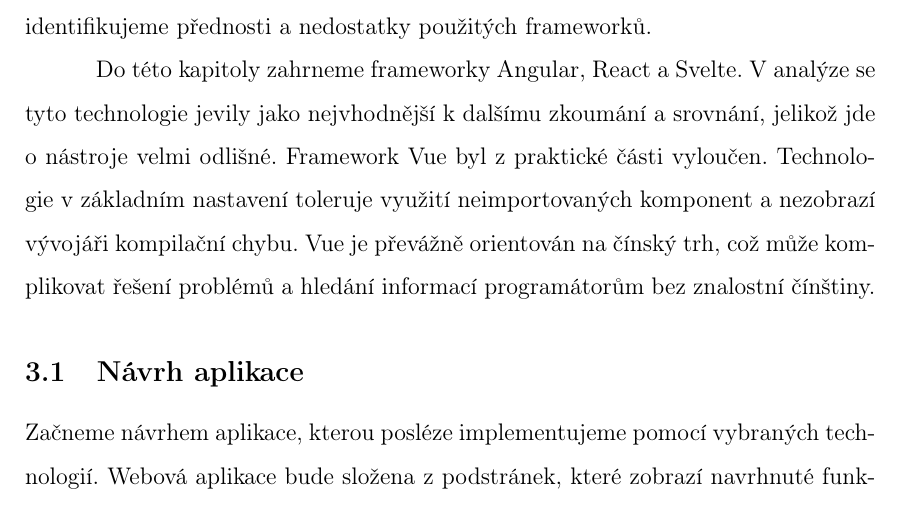
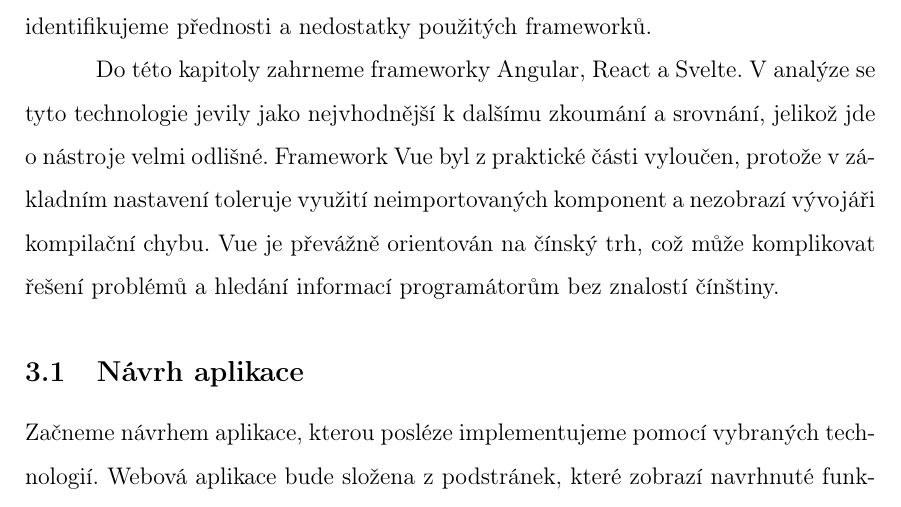
Before and after one commit to lukyncze/bachelor-thesis, a LaTeX thesis (thesis/sablona_ukazka.tex, which reads thesis/testovani_frameworku.tex): part of page 40 of 108, cut so that both start at the same text. Compiled offline with pdfLaTeX.

Commit message:
thesis: fix typo, rewrite sentence in frameworks testing

```diff
--- a/thesis/testovani_frameworku.tex
+++ b/thesis/testovani_frameworku.tex
@@ -5,8 +5,8 @@ Následně vytvoříme demonstrační aplikaci, která bude obsahovat stejné fu
 V~poslední části srovnáme implementaci aplikací, identifikujeme přednosti a~nedostatky použitých frameworků.
 
 Do této kapitoly zahrneme frameworky Angular, React a~Svelte. V~analýze se tyto technologie jevily jako nejvhodnější k~dalšímu zkoumání a~srovnání, jelikož jde o~nástroje velmi odlišné.
-Framework Vue byl z~praktické části vyloučen. Technologie v~základním nastavení toleruje využití neimportovaných komponent a~nezobrazí vývojáři kompilační chybu.
-Vue je převážně orientován na čínský trh, což může komplikovat řešení problémů a~hledání informací programátorům bez znalostní čínštiny.
+Framework Vue byl z~praktické části vyloučen, protože v~základním nastavení toleruje využití neimportovaných komponent a~nezobrazí vývojáři kompilační chybu.
+Vue je převážně orientován na čínský trh, což může komplikovat řešení problémů a~hledání informací programátorům bez znalostí čínštiny.
 
 \subsection{Návrh aplikace}
 
```
Also changed, not shown: thesis/sablona_ukazka.pdf, 3 other files.
